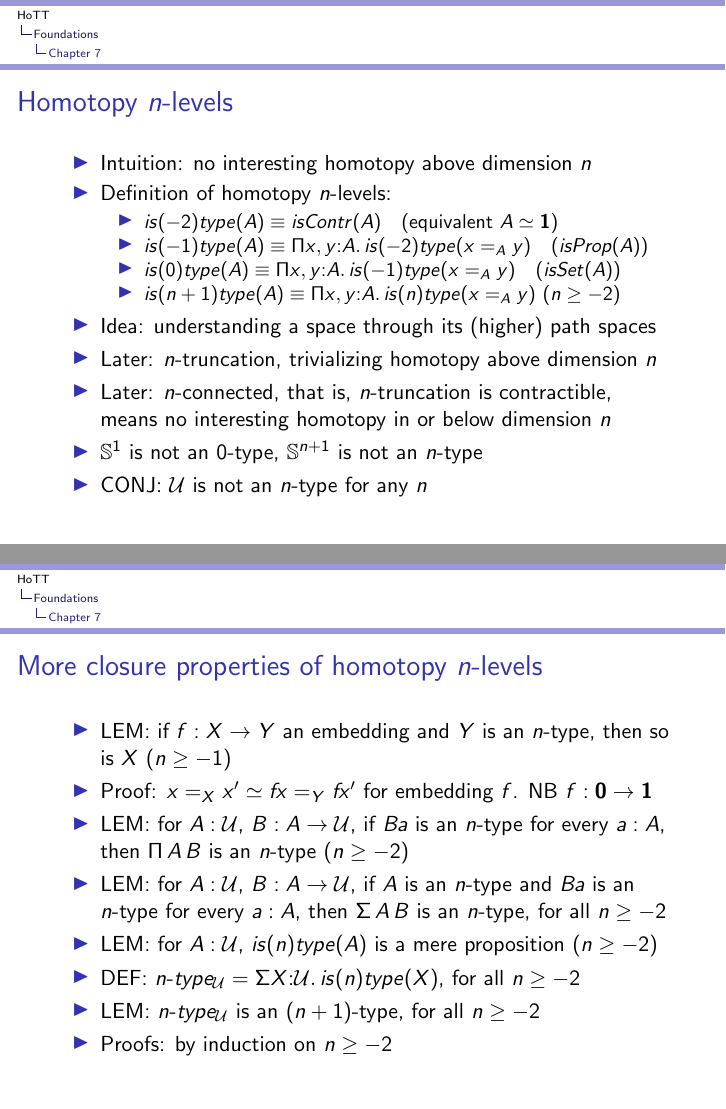
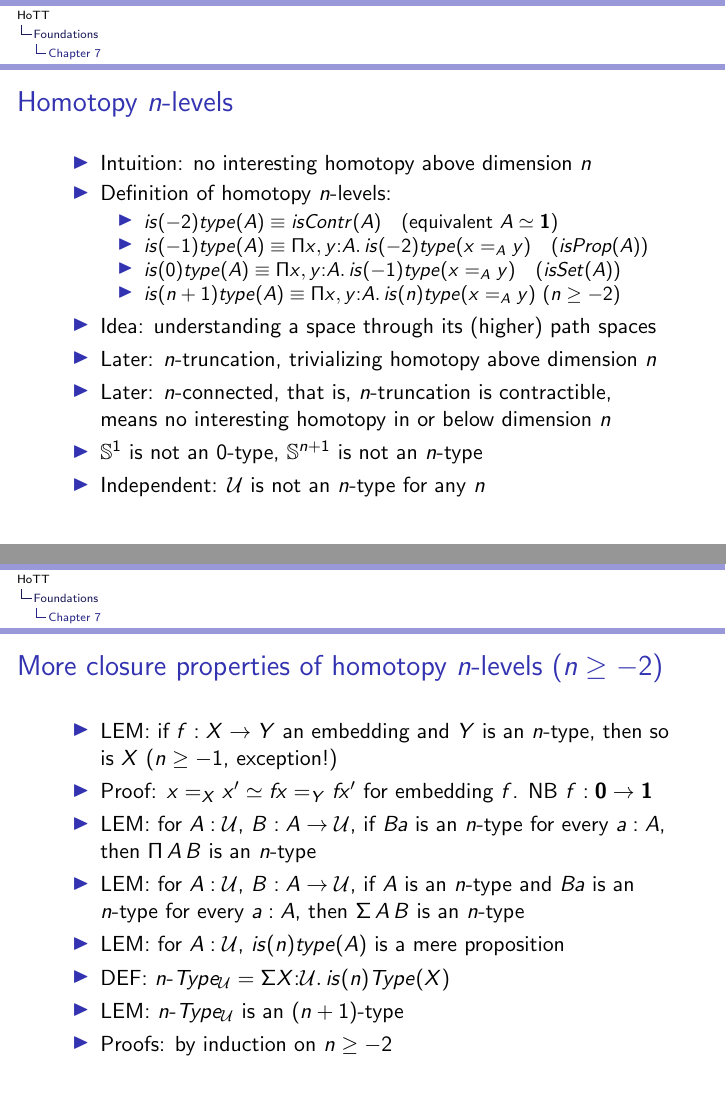
Before and after one commit to marcbezem/INF329, LaTeX slides (HoTT.tex): pages 102 and 104 of 107, joined at a grey line. Compiled offline with pdfLaTeX.

Commit message:
local commit

```diff
--- a/HoTT.tex
+++ b/HoTT.tex
@@ -2365,7 +2365,7 @@ c & \rDouble_s &  d
     \item Later: $n$-connected, that is, $n$-truncation is contractible, means
              no interesting homotopy in or below dimension $n$
     \item $\Sn^1$ is not an $0$-type, $\Sn^{n+1}$ is not an $n$-type
-    \item CONJ: $\UU$ is not an $n$-type for any $n$
+    \item Independent: $\UU$ is not an $n$-type for any $n$
 \end{itemize}
   }
 
@@ -2389,16 +2389,16 @@ c & \rDouble_s &  d
 
    \frame
   {
-    \frametitle{More closure properties of homotopy $n$-levels}
+    \frametitle{More closure properties of homotopy $n$-levels  $(n\geq-2$)}
 
 \begin{itemize}
-    \item LEM: if $f:X\to Y$ an embedding and $Y$ is an $n$-type, then so is $X$ ($n\geq-1$)
+    \item LEM: if $f:X\to Y$ an embedding and $Y$ is an $n$-type, then so is $X$ ($n\geq-1$, exception!)
     \item Proof: $x=_X x' \simeq fx=_Y fx'$ for embedding $f$. NB $f:\bfnull\to\bfone$
-    \item LEM:  for $A:\UU$, $B:A\to\UU$, if $Ba$ is an $n$-type for every $a:A$, then $\Pi\,A\,B$ is an $n$-type ($n\geq-2$)
-    \item LEM:  for $A:\UU$, $B:A\to\UU$, if $A$ is an  $n$-type and $Ba$ is an $n$-type for every $a:A$, then $\Sigma\,A\,B$ is an $n$-type, for all $n\geq-2$
-    \item LEM:  for $A:\UU$, $is(n)type(A)$ is a mere proposition ($n\geq-2$)
-    \item DEF: $n\mbox{-}type_\UU = \sigm{X}{\UU}{is(n)type(X)}$, for all $n\geq-2$
-    \item LEM: $n\mbox{-}type_\UU$ is an $(n+1)$-type, for all $n\geq-2$
+    \item LEM:  for $A:\UU$, $B:A\to\UU$, if $Ba$ is an $n$-type for every $a:A$, then $\Pi\,A\,B$ is an $n$-type %($n\geq-2$)
+    \item LEM:  for $A:\UU$, $B:A\to\UU$, if $A$ is an  $n$-type and $Ba$ is an $n$-type for every $a:A$, then $\Sigma\,A\,B$ is an $n$-type %, for all $n\geq-2$
+    \item LEM:  for $A:\UU$, $is(n)type(A)$ is a mere proposition %($n\geq-2$)
+    \item DEF: $n\mbox{-}Type_\UU = \sigm{X}{\UU}{is(n)Type(X)}$ %, for all $n\geq-2$
+    \item LEM: $n\mbox{-}Type_\UU$ is an $(n+1)$-type%, for all $n\geq-2$
     \item Proofs: by induction on $n\geq-2$
 \end{itemize}
   }
```
